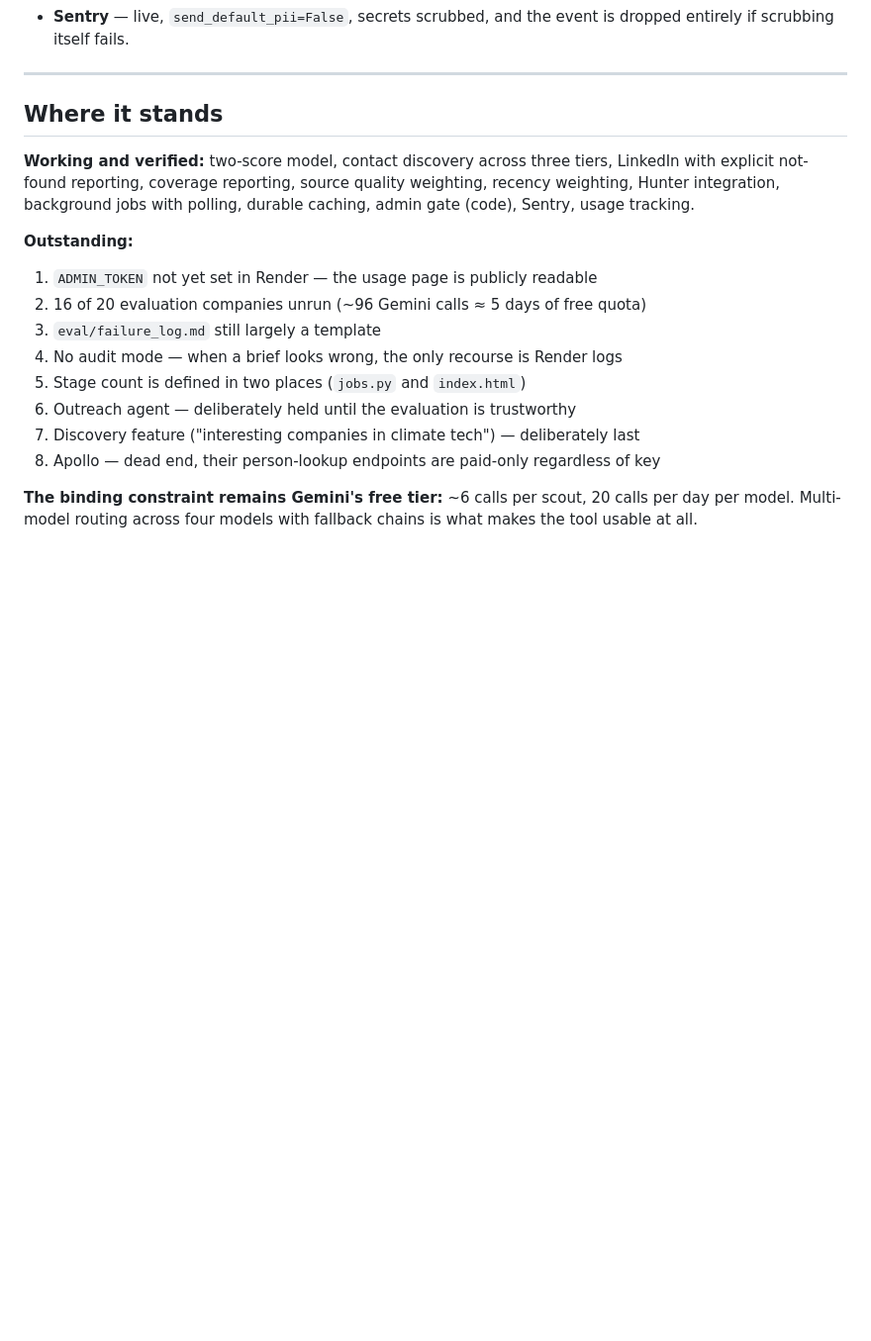
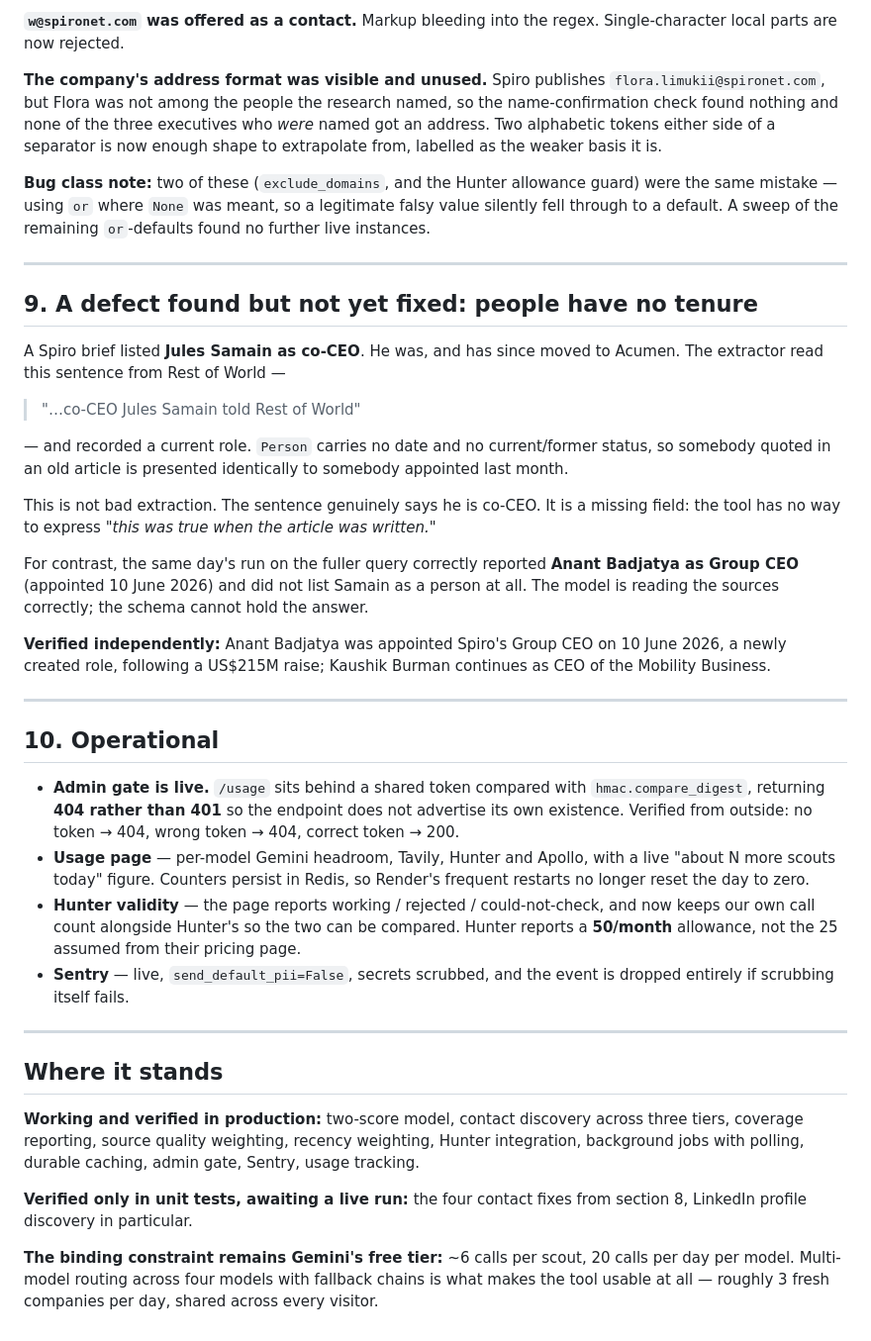
Before and after one commit to Yeboah10/company-scout, a Markdown page: UPDATE.md, the part around one of its changes. Shown at 99% size. GitHub-like rendering; blank space fills up the shorter version.

```diff
--- a/UPDATE.md
+++ b/UPDATE.md
@@ -167,3 +174,59 @@ not pretend otherwise.
+**`w@spironet.com` was offered as a contact.** Markup bleeding into the regex.
+Single-character local parts are now rejected.
+
+**The company's address format was visible and unused.** Spiro publishes
+`flora.limukii@spironet.com`, but Flora was not among the people the research
+named, so the name-confirmation check found nothing and none of the three
+executives who *were* named got an address. Two alphabetic tokens either side
+of a separator is now enough shape to extrapolate from, labelled as the weaker
+basis it is.
+
+**Bug class note:** two of these (`exclude_domains`, and the Hunter allowance
+guard) were the same mistake — using `or` where `None` was meant, so a
+legitimate falsy value silently fell through to a default. A sweep of the
+remaining `or`-defaults found no further live instances.
+
+---
+
+## 9. A defect found but not yet fixed: people have no tenure
+
+A Spiro brief listed **Jules Samain as co-CEO**. He was, and has since moved
+to Acumen. The extractor read this sentence from Rest of World —
+
+> "…co-CEO Jules Samain told Rest of World"
+
+— and recorded a current role. `Person` carries no date and no
+current/former status, so somebody quoted in an old article is presented
+identically to somebody appointed last month.
+
+This is not bad extraction. The sentence genuinely says he is co-CEO. It is a
+missing field: the tool has no way to express *"this was true when the article
+was written."*
+
+For contrast, the same day's run on the fuller query correctly reported
+**Anant Badjatya as Group CEO** (appointed 10 June 2026) and did not list
+Samain as a person at all. The model is reading the sources correctly; the
+schema cannot hold the answer.
+
+**Verified independently:** Anant Badjatya was appointed Spiro's Group CEO on
+10 June 2026, a newly created role, following a US$215M raise; Kaushik Burman
+continues as CEO of the Mobility Business.
+
+---
+
+## 10. Operational
+
+- **Admin gate is live.** `/usage` sits behind a shared token compared with
+  `hmac.compare_digest`, returning **404 rather than 401** so the endpoint does
+  not advertise its own existence. Verified from outside: no token → 404,
+  wrong token → 404, correct token → 200.
+- **Usage page** — per-model Gemini headroom, Tavily, Hunter and Apollo, with
+  a live "about N more scouts today" figure. Counters persist in Redis, so
+  Render's frequent restarts no longer reset the day to zero.
+- **Hunter validity** — the page reports working / rejected / could-not-check,
+  and now keeps our own call count alongside Hunter's so the two can be
+  compared. Hunter reports a **50/month** allowance, not the 25 assumed from
+  their pricing page.
 - **Sentry** — live, `send_default_pii=False`, secrets scrubbed, and the event
   is dropped entirely if scrubbing itself fails.
 
@@ -171,22 +234,15 @@ not pretend otherwise.
 
 ## Where it stands
 
-**Working and verified:** two-score model, contact discovery across three
-tiers, LinkedIn with explicit not-found reporting, coverage reporting, source
-quality weighting, recency weighting, Hunter integration, background jobs with
-polling, durable caching, admin gate (code), Sentry, usage tracking.
+**Working and verified in production:** two-score model, contact discovery
+across three tiers, coverage reporting, source quality weighting, recency
+weighting, Hunter integration, background jobs with polling, durable caching,
+admin gate, Sentry, usage tracking.
 
-**Outstanding:**
-
-1. `ADMIN_TOKEN` not yet set in Render — the usage page is publicly readable
-2. 16 of 20 evaluation companies unrun (~96 Gemini calls ≈ 5 days of free quota)
-3. `eval/failure_log.md` still largely a template
-4. No audit mode — when a brief looks wrong, the only recourse is Render logs
-5. Stage count is defined in two places (`jobs.py` and `index.html`)
-6. Outreach agent — deliberately held until the evaluation is trustworthy
-7. Discovery feature ("interesting companies in climate tech") — deliberately last
-8. Apollo — dead end, their person-lookup endpoints are paid-only regardless of key
+**Verified only in unit tests, awaiting a live run:** the four contact fixes
+from section 8, LinkedIn profile discovery in particular.
 
 **The binding constraint remains Gemini's free tier:** ~6 calls per scout,
 20 calls per day per model. Multi-model routing across four models with
-fallback chains is what makes the tool usable at all.
+fallback chains is what makes the tool usable at all — roughly 3 fresh
+companies per day, shared across every visitor.
```
Also changed, not shown: other parts of UPDATE.md (+71 -64 lines), BACKLOG.md (added, +123 -0 lines).
